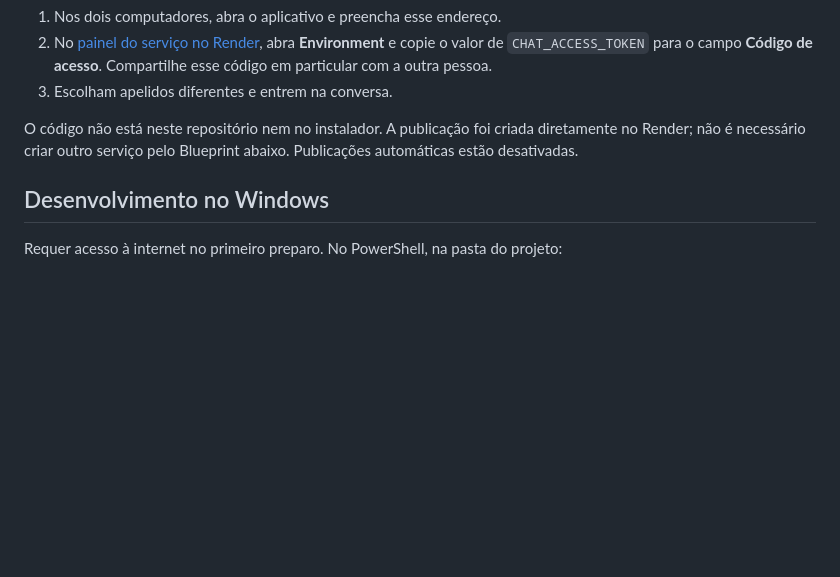
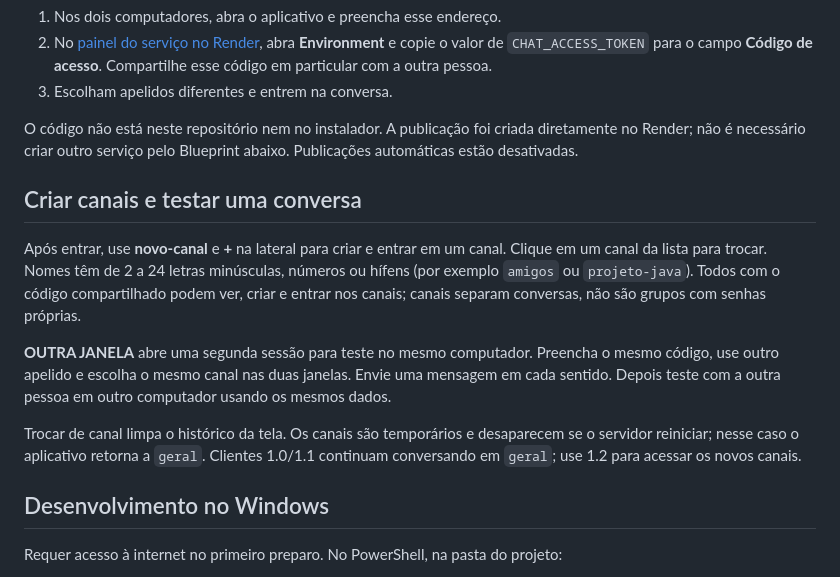
Before and after one commit to jvickz/bate-papo-javafx, a Markdown page: README.md, the part around one of its changes. Drawn GitHub-style; blank space fills up the shorter version.

```diff
--- a/README.md
+++ b/README.md
@@ -23,6 +25,14 @@ O servidor desta instalação está em **https://bate-papo-java.onrender.com**,
 3. Escolham apelidos diferentes e entrem na conversa.
 
 O código não está neste repositório nem no instalador. A publicação foi criada diretamente no Render; não é necessário criar outro serviço pelo Blueprint abaixo. Publicações automáticas estão desativadas.
+
+## Criar canais e testar uma conversa
+
+Após entrar, use **novo-canal** e **+** na lateral para criar e entrar em um canal. Clique em um canal da lista para trocar. Nomes têm de 2 a 24 letras minúsculas, números ou hífens (por exemplo `amigos` ou `projeto-java`). Todos com o código compartilhado podem ver, criar e entrar nos canais; canais separam conversas, não são grupos com senhas próprias.
+
+**OUTRA JANELA** abre uma segunda sessão para teste no mesmo computador. Preencha o mesmo código, use outro apelido e escolha o mesmo canal nas duas janelas. Envie uma mensagem em cada sentido. Depois teste com a outra pessoa em outro computador usando os mesmos dados.
+
+Trocar de canal limpa o histórico da tela. Os canais são temporários e desaparecem se o servidor reiniciar; nesse caso o aplicativo retorna a `geral`. Clientes 1.0/1.1 continuam conversando em `geral`; use 1.2 para acessar os novos canais.
 
 ## Desenvolvimento no Windows
 
```
Also changed, not shown: other parts of README.md (+7 -5 lines), docs/superpowers/ocean-progress.md (added, +12 -0 lines), docs/previews/ocean.png (added), 17 other files.
